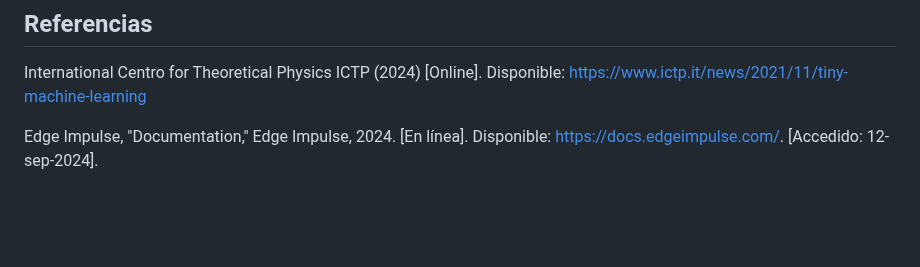
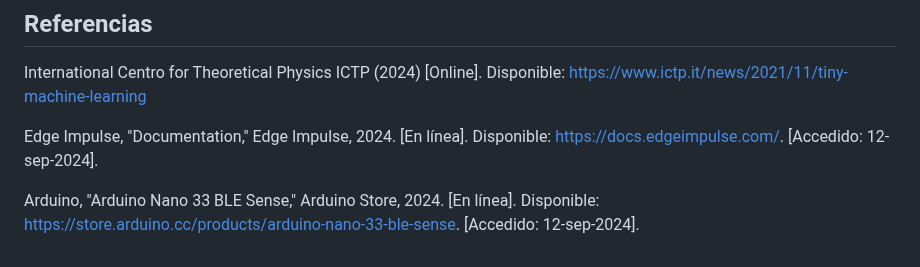
Before and after one commit to gcdavidq/Project_PI1, a Markdown page: Tareas/Tarea 3/Informe_Tarea3.md, the part around the change. Drawn GitHub-style; blank space fills up the shorter version.

```diff
--- a/Tareas/Tarea 3/Informe_Tarea3.md
+++ b/Tareas/Tarea 3/Informe_Tarea3.md
@@ -43,3 +43,5 @@ Resultados:
 International Centro for Theoretical Physics ICTP (2024) [Online]. Disponible: https://www.ictp.it/news/2021/11/tiny-machine-learning
 
 Edge Impulse, "Documentation," Edge Impulse, 2024. [En línea]. Disponible: https://docs.edgeimpulse.com/. [Accedido: 12-sep-2024].
+
+Arduino, "Arduino Nano 33 BLE Sense," Arduino Store, 2024. [En línea]. Disponible: https://store.arduino.cc/products/arduino-nano-33-ble-sense. [Accedido: 12-sep-2024].
```
